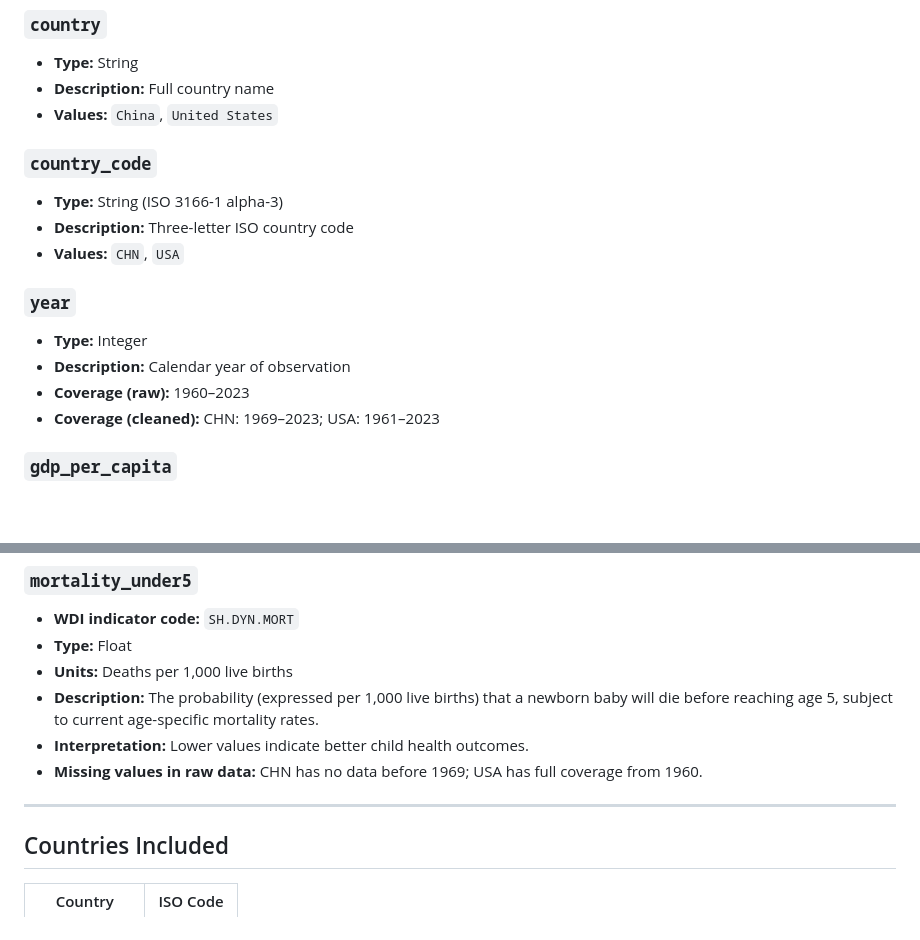
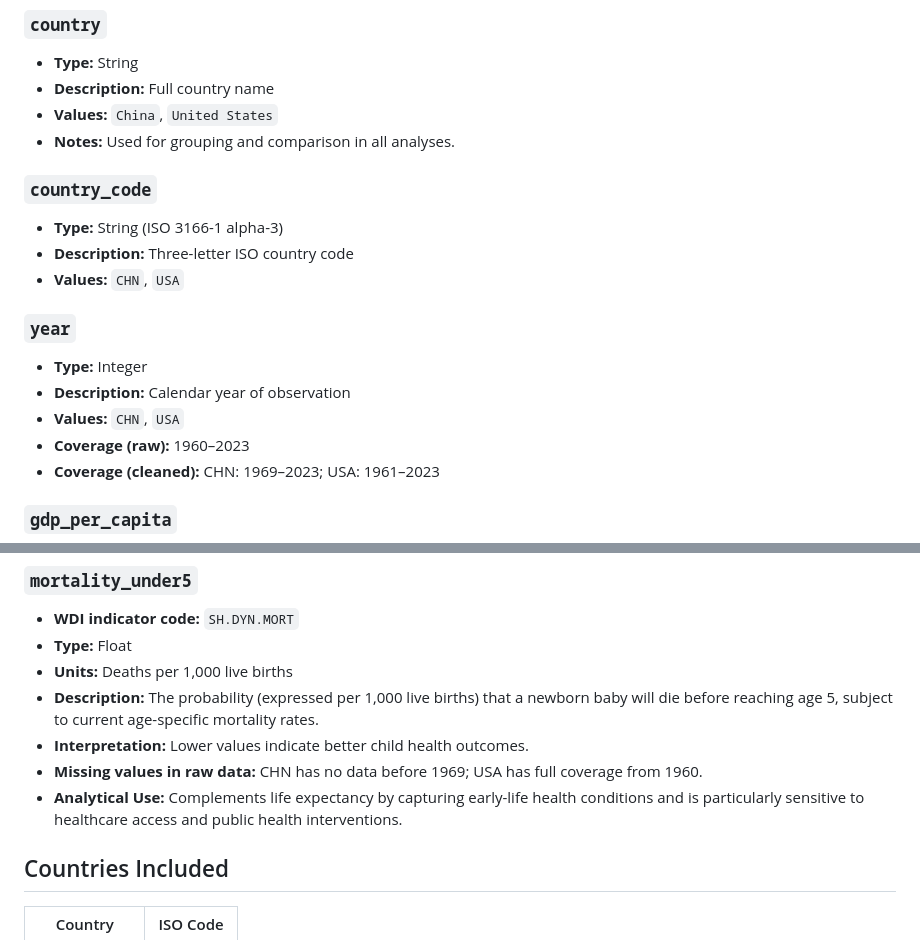
Before and after one commit to MinnaLai/datasci350_final_project, a Markdown page: documentation/codebook.md, 2 parts joined by grey strips. Drawn GitHub-style; blank space fills up the shorter version.

Commit message:
enhance variable definitions with analytical use and additional notes

```diff
--- a/documentation/codebook.md
+++ b/documentation/codebook.md
@@ -45,6 +45,8 @@ All transformations were performed using SQL (DuckDB), ensuring transparency and
 - **Type:** String
 - **Description:** Full country name
 - **Values:** `China`, `United States`
+- **Notes:** Used for grouping and comparison in all analyses.
+
 
 ### `country_code`
 - **Type:** String (ISO 3166-1 alpha-3)
@@ -54,6 +56,7 @@ All transformations were performed using SQL (DuckDB), ensuring transparency and
 ### `year`
 - **Type:** Integer
 - **Description:** Calendar year of observation
+- **Values:** `CHN`, `USA`
 - **Coverage (raw):** 1960–2023
 - **Coverage (cleaned):** CHN: 1969–2023; USA: 1961–2023
 
@@ -86,8 +89,8 @@ All transformations were performed using SQL (DuckDB), ensuring transparency and
 - **Description:** The probability (expressed per 1,000 live births) that a newborn baby will die before reaching age 5, subject to current age-specific mortality rates.
 - **Interpretation:** Lower values indicate better child health outcomes.
 - **Missing values in raw data:** CHN has no data before 1969; USA has full coverage from 1960.
+- **Analytical Use:** Complements life expectancy by capturing early-life health conditions and is particularly sensitive to healthcare access and public health interventions.
 
----
 
 ## Countries Included
 
```
